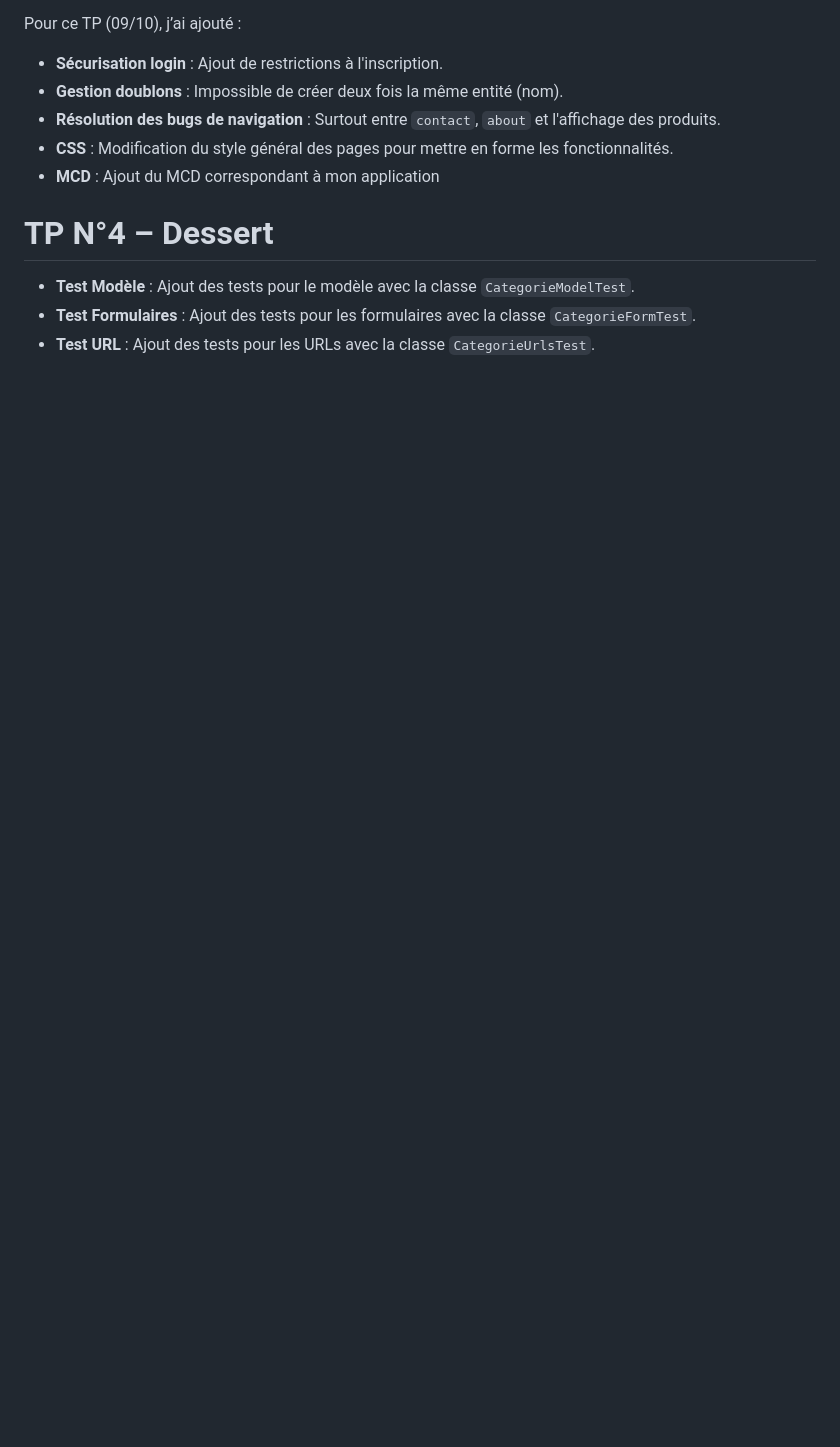
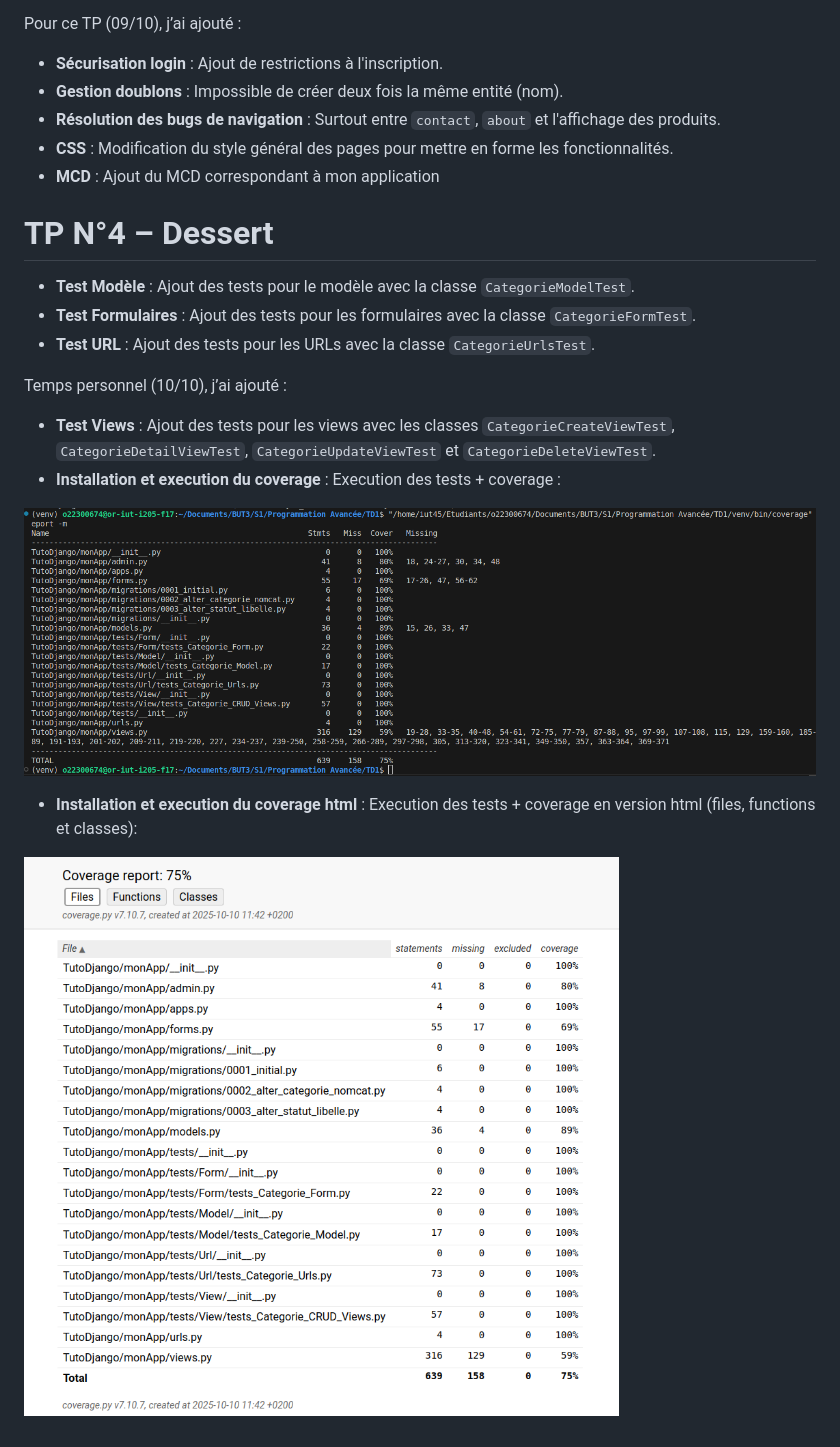
Before and after one commit to AlexyWCK/Prog_Avanc-e_Django, a Markdown page: README.md, the part around the change. Rendered like a GitHub page; pictures changed too: assets/coverage.png (added), assets/coverage_html.png (added); blank space fills up the shorter version.

Commit message:
ajout des derniers test + coverage + coverage html

```diff
--- a/README.md
+++ b/README.md
@@ -135,3 +135,15 @@ Pour ce TD (25/09), j’ai ajouté :
   - **Test Modèle** : Ajout des tests pour le modèle avec la classe `CategorieModelTest`.
   - **Test Formulaires** : Ajout des tests pour les formulaires avec la classe `CategorieFormTest`.
   - **Test URL** : Ajout des tests pour les URLs avec la classe `CategorieUrlsTest`.
+
+
+Temps personnel (10/10), j’ai ajouté :
+
+- **Test Views** : Ajout des tests pour les views avec les classes `CategorieCreateViewTest`, `CategorieDetailViewTest`, `CategorieUpdateViewTest` et `CategorieDeleteViewTest`.
+- **Installation et execution du coverage** : Execution des tests + coverage :
+
+![coverage](assets/coverage.png)
+
+- **Installation et execution du coverage html** : Execution des tests + coverage en version html (files, functions et classes):
+
+![coverage_html](assets/coverage_html.png)
```
Also changed, not shown: 3 other files.
